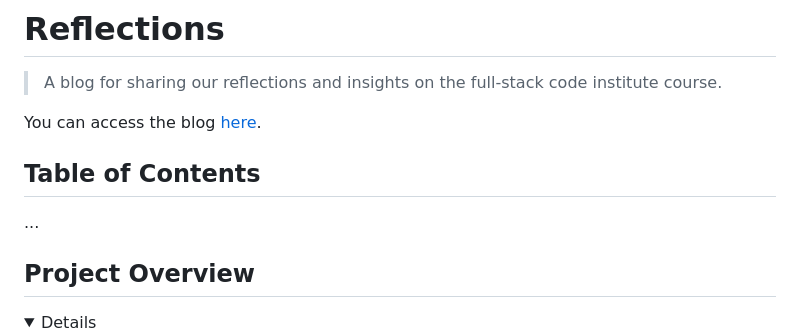
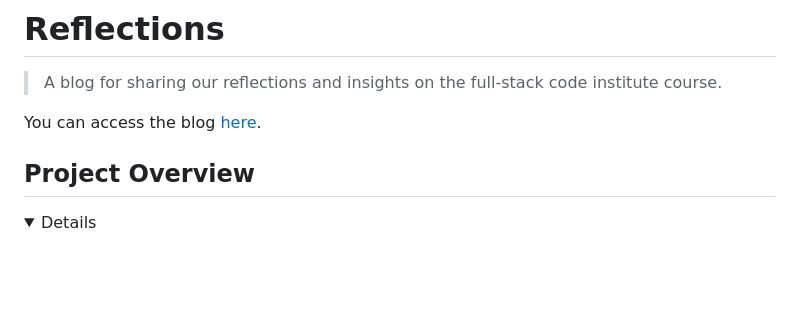
Before and after one commit to brian2001dineen-afk/hackathon-fullstack, a Markdown page: README.md, the part around one of its changes. Rendered like a GitHub page; folded sections open; blank space fills up the shorter version.

Commit message:
remove additional Table of Contents heading from README.md file

```diff
--- a/README.md
+++ b/README.md
@@ -37,9 +37,6 @@
 
 You can access the blog [here](https://hackathon-fullstack-207046bedb7e.herokuapp.com).
 
-## Table of Contents
-
-...
 
 ## Project Overview
 
```
Also changed, not shown: other parts of README.md (+1 -0 lines).
